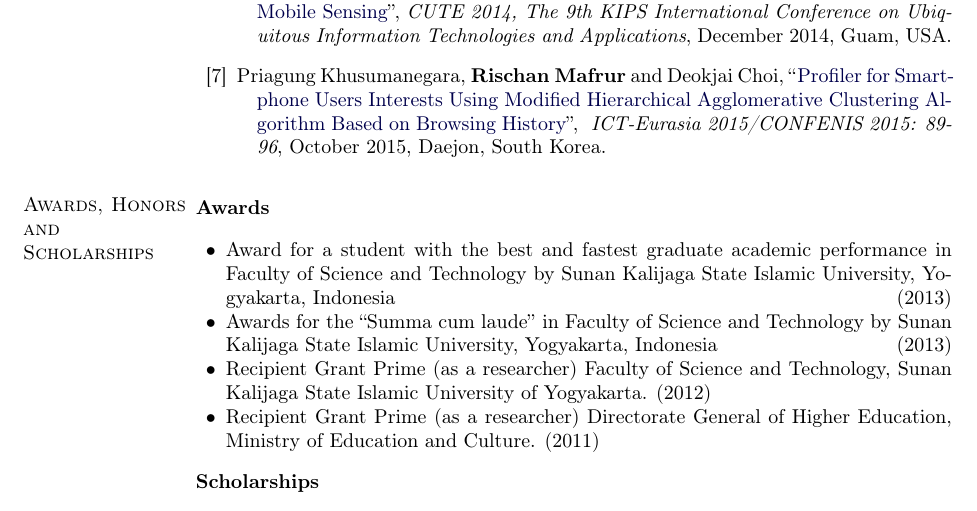
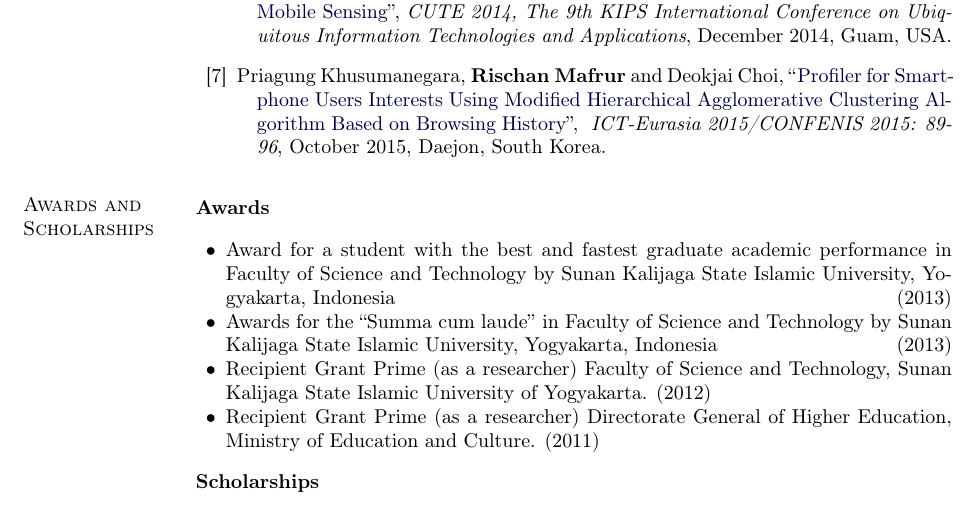
Before and after one commit to rischanlab/cv_latex, a LaTeX CV (cvRischan.tex): part of page 2 of 5, cut so that both start at the same text. Compiled offline with pdfLaTeX.

Commit message:
modified cv

```diff
--- a/cvRischan.tex
+++ b/cvRischan.tex
@@ -476,7 +476,7 @@ Data Mining, and Machine Learning
 
 
 
-\section{Awards, Honors and Scholarships}
+\section{Awards and Scholarships}
 
 \textbf{Awards}
 \vspace{.1in}
```
Also changed, not shown: cvRischan.pdf.
